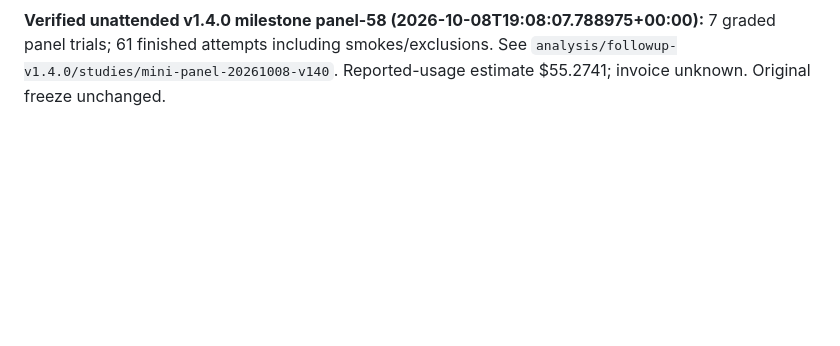
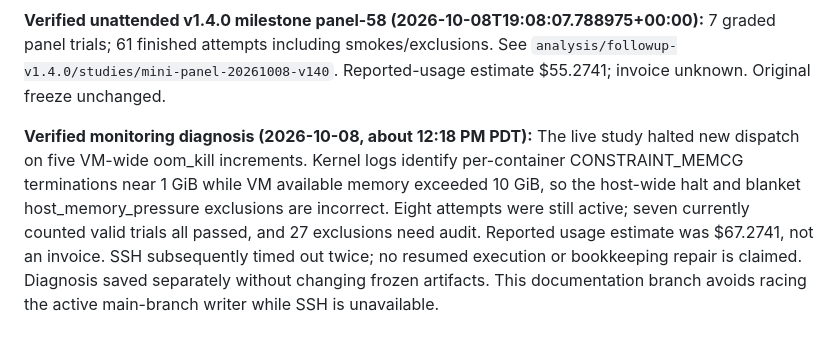
Before and after one commit to yhinai/harbor, a Markdown page: PROJECT_STATUS.md, the part around the change. GitHub-like rendering; blank space fills up the shorter version.

Commit message:
Diagnose container OOM events incorrectly stopping the parallel study

```diff
--- a/PROJECT_STATUS.md
+++ b/PROJECT_STATUS.md
@@ -104,3 +104,5 @@ The repository is [yhinai/harbor](https://github.com/yhinai/harbor), branch `mai
 **Verified unattended v1.4.0 milestone panel-37 (2026-10-08T18:49:10.869740+00:00):** 7 graded panel trials; 40 finished attempts including smokes/exclusions. See `analysis/followup-v1.4.0/studies/mini-panel-20261008-v140`. Reported-usage estimate $15.6512; invoice unknown. Original freeze unchanged.
 
 **Verified unattended v1.4.0 milestone panel-58 (2026-10-08T19:08:07.788975+00:00):** 7 graded panel trials; 61 finished attempts including smokes/exclusions. See `analysis/followup-v1.4.0/studies/mini-panel-20261008-v140`. Reported-usage estimate $55.2741; invoice unknown. Original freeze unchanged.
+
+**Verified monitoring diagnosis (2026-10-08, about 12:18 PM PDT):** The live study halted new dispatch on five VM-wide oom_kill increments. Kernel logs identify per-container CONSTRAINT_MEMCG terminations near 1 GiB while VM available memory exceeded 10 GiB, so the host-wide halt and blanket host_memory_pressure exclusions are incorrect. Eight attempts were still active; seven currently counted valid trials all passed, and 27 exclusions need audit. Reported usage estimate was $67.2741, not an invoice. SSH subsequently timed out twice; no resumed execution or bookkeeping repair is claimed. Diagnosis saved separately without changing frozen artifacts. This documentation branch avoids racing the active main-branch writer while SSH is unavailable.
```
Also changed, not shown: 1 other file.
